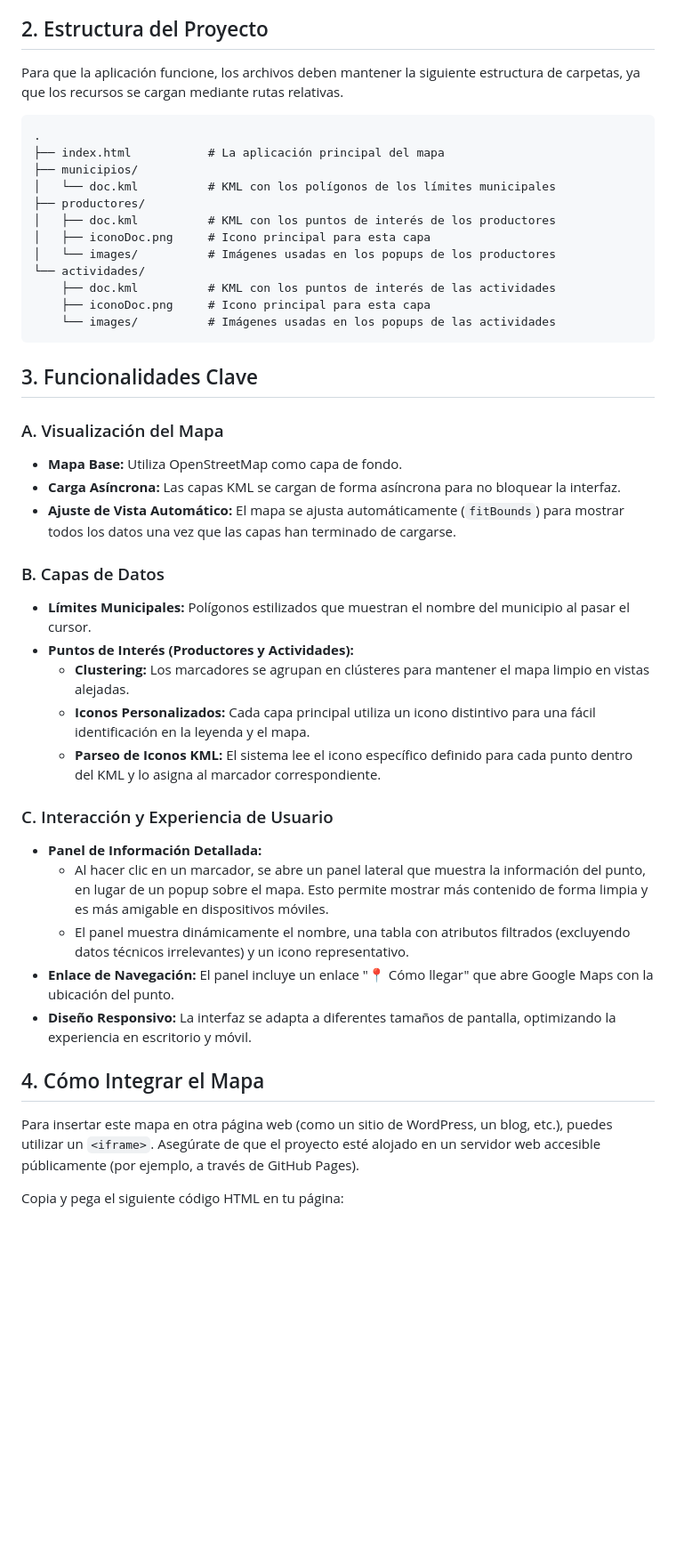
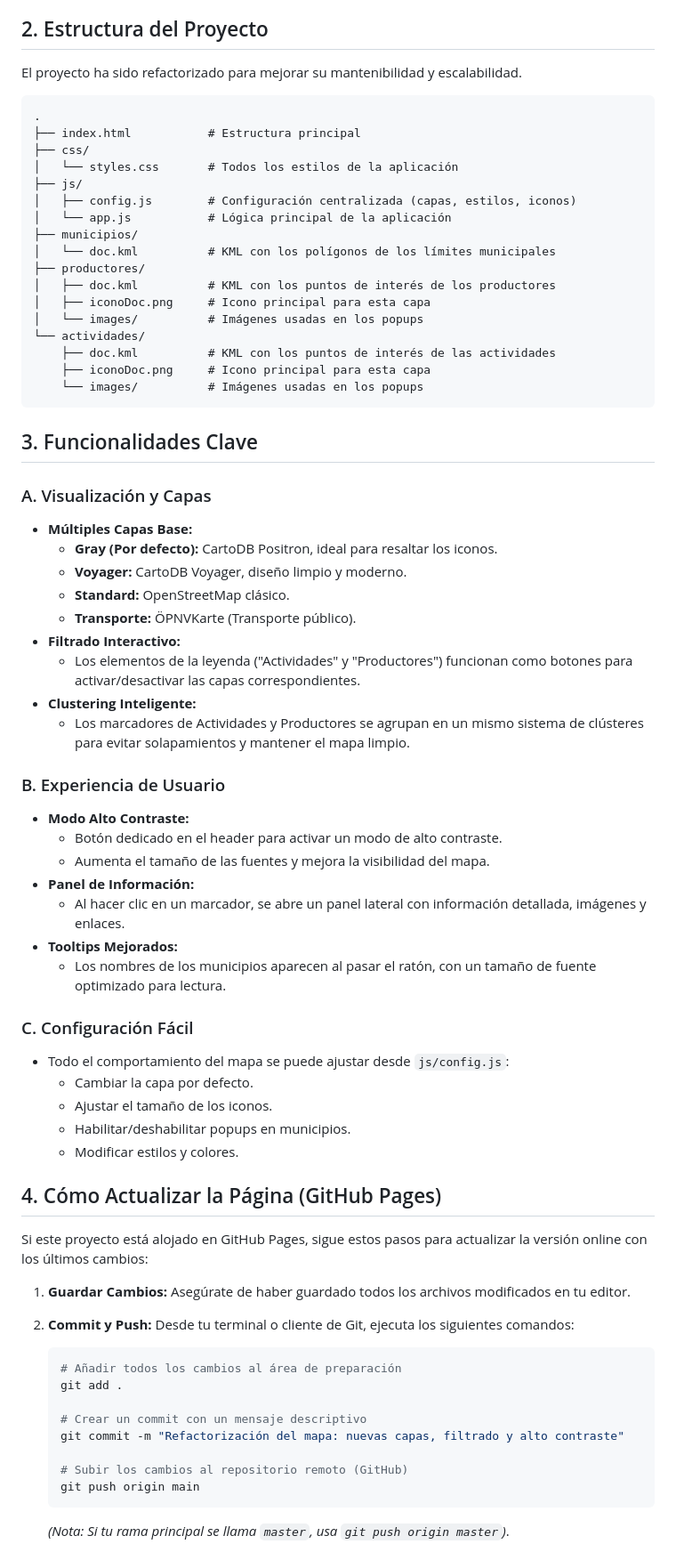
Before and after one commit to carlesgutierrez/mapa-biosfera, a Markdown page: README.md, the part around one of its changes. Shown at 89% size. Rendered like a GitHub page; blank space fills up the shorter version.

````diff
--- a/README.md
+++ b/README.md
@@ -14,46 +14,74 @@ Este proyecto es una aplicación de mapa web ligera y auto-contenida, diseñada
 
 ## 2. Estructura del Proyecto
 
-Para que la aplicación funcione, los archivos deben mantener la siguiente estructura de carpetas, ya que los recursos se cargan mediante rutas relativas.
+El proyecto ha sido refactorizado para mejorar su mantenibilidad y escalabilidad.
 
 ```
 .
-├── index.html           # La aplicación principal del mapa
+├── index.html           # Estructura principal
+├── css/
+│   └── styles.css       # Todos los estilos de la aplicación
+├── js/
+│   ├── config.js        # Configuración centralizada (capas, estilos, iconos)
+│   └── app.js           # Lógica principal de la aplicación
 ├── municipios/
 │   └── doc.kml          # KML con los polígonos de los límites municipales
 ├── productores/
 │   ├── doc.kml          # KML con los puntos de interés de los productores
 │   ├── iconoDoc.png     # Icono principal para esta capa
-│   └── images/          # Imágenes usadas en los popups de los productores
+│   └── images/          # Imágenes usadas en los popups
 └── actividades/
     ├── doc.kml          # KML con los puntos de interés de las actividades
     ├── iconoDoc.png     # Icono principal para esta capa
-    └── images/          # Imágenes usadas en los popups de las actividades
+    └── images/          # Imágenes usadas en los popups
 ```
 
 ## 3. Funcionalidades Clave
 
-### A. Visualización del Mapa
-- **Mapa Base:** Utiliza OpenStreetMap como capa de fondo.
-- **Carga Asíncrona:** Las capas KML se cargan de forma asíncrona para no bloquear la interfaz.
-- **Ajuste de Vista Automático:** El mapa se ajusta automáticamente (`fitBounds`) para mostrar todos los datos una vez que las capas han terminado de cargarse.
+### A. Visualización y Capas
+- **Múltiples Capas Base:**
+  - **Gray (Por defecto):** CartoDB Positron, ideal para resaltar los iconos.
+  - **Voyager:** CartoDB Voyager, diseño limpio y moderno.
+  - **Standard:** OpenStreetMap clásico.
+  - **Transporte:** ÖPNVKarte (Transporte público).
+- **Filtrado Interactivo:**
+  - Los elementos de la leyenda ("Actividades" y "Productores") funcionan como botones para activar/desactivar las capas correspondientes.
+- **Clustering Inteligente:**
+  - Los marcadores de Actividades y Productores se agrupan en un mismo sistema de clústeres para evitar solapamientos y mantener el mapa limpio.
 
-### B. Capas de Datos
-- **Límites Municipales:** Polígonos estilizados que muestran el nombre del municipio al pasar el cursor.
-- **Puntos de Interés (Productores y Actividades):**
-  - **Clustering:** Los marcadores se agrupan en clústeres para mantener el mapa limpio en vistas alejadas.
-  - **Iconos Personalizados:** Cada capa principal utiliza un icono distintivo para una fácil identificación en la leyenda y el mapa.
-  - **Parseo de Iconos KML:** El sistema lee el icono específico definido para cada punto dentro del KML y lo asigna al marcador correspondiente.
+### B. Experiencia de Usuario
+- **Modo Alto Contraste:**
+  - Botón dedicado en el header para activar un modo de alto contraste.
+  - Aumenta el tamaño de las fuentes y mejora la visibilidad del mapa.
+- **Panel de Información:**
+  - Al hacer clic en un marcador, se abre un panel lateral con información detallada, imágenes y enlaces.
+- **Tooltips Mejorados:**
+  - Los nombres de los municipios aparecen al pasar el ratón, con un tamaño de fuente optimizado para lectura.
 
-### C. Interacción y Experiencia de Usuario
-- **Panel de Información Detallada:**
-  - Al hacer clic en un marcador, se abre un panel lateral que muestra la información del punto, en lugar de un popup sobre el mapa. Esto permite mostrar más contenido de forma limpia y es más amigable en dispositivos móviles.
-  - El panel muestra dinámicamente el nombre, una tabla con atributos filtrados (excluyendo datos técnicos irrelevantes) y un icono representativo.
-- **Enlace de Navegación:** El panel incluye un enlace "📍 Cómo llegar" que abre Google Maps con la ubicación del punto.
-- **Diseño Responsivo:** La interfaz se adapta a diferentes tamaños de pantalla, optimizando la experiencia en escritorio y móvil.
+### C. Configuración Fácil
+- Todo el comportamiento del mapa se puede ajustar desde `js/config.js`:
+  - Cambiar la capa por defecto.
+  - Ajustar el tamaño de los iconos.
+  - Habilitar/deshabilitar popups en municipios.
+  - Modificar estilos y colores.
 
-## 4. Cómo Integrar el Mapa
+## 4. Cómo Actualizar la Página (GitHub Pages)
 
-Para insertar este mapa en otra página web (como un sitio de WordPress, un blog, etc.), puedes utilizar un `<iframe>`. Asegúrate de que el proyecto esté alojado en un servidor web accesible públicamente (por ejemplo, a través de GitHub Pages).
+Si este proyecto está alojado en GitHub Pages, sigue estos pasos para actualizar la versión online con los últimos cambios:
 
-Copia y pega el siguiente código HTML en tu página:
+1.  **Guardar Cambios:** Asegúrate de haber guardado todos los archivos modificados en tu editor.
+2.  **Commit y Push:**
+    Desde tu terminal o cliente de Git, ejecuta los siguientes comandos:
+
+    ```bash
+    # Añadir todos los cambios al área de preparación
+    git add .
+
+    # Crear un commit con un mensaje descriptivo
+    git commit -m "Refactorización del mapa: nuevas capas, filtrado y alto contraste"
+
+    # Subir los cambios al repositorio remoto (GitHub)
+    git push origin main
+    ```
+    *(Nota: Si tu rama principal se llama `master`, usa `git push origin master`)*.
+
````
Also changed, not shown: other parts of README.md (+8 -13 lines).
